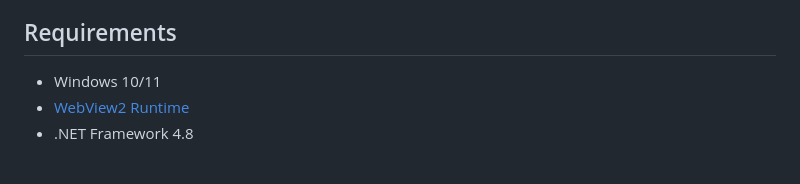
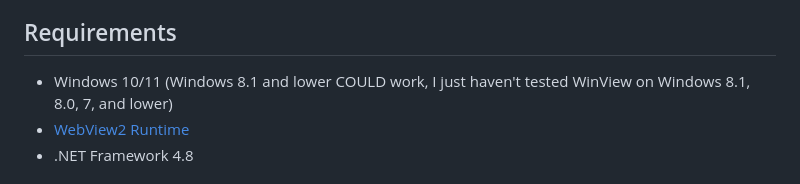
Before and after one commit to twisty-nado/WinView2, a Markdown page: readme.md, the part around the change. Drawn GitHub-style.

```diff
--- a/readme.md
+++ b/readme.md
@@ -17,7 +17,7 @@ A lightweight WPF shell that wraps WebView2, letting you build Windows desktop a
 
 ## Requirements
 
-- Windows 10/11
+- Windows 10/11 (Windows 8.1 and lower COULD work, I just haven't tested WinView on Windows 8.1, 8.0, 7, and lower)
 - [WebView2 Runtime](https://developer.microsoft.com/en-us/microsoft-edge/webview2/)
 - .NET Framework 4.8
 
```
